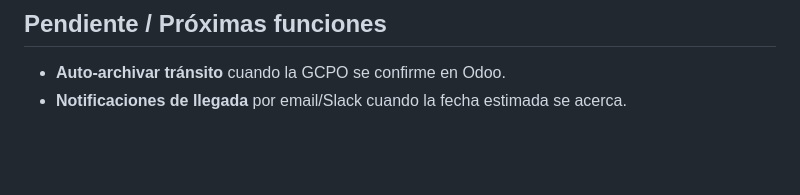
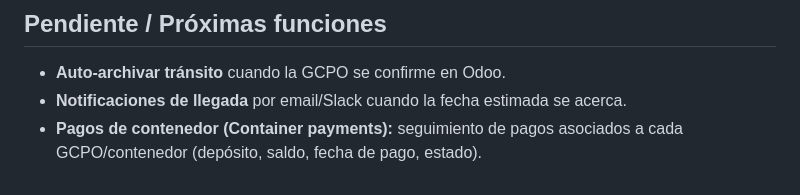
Before and after one commit to charli-commits/Pronosticado-Compras, a Markdown page: MANUAL.md, the part around the change. GitHub-like rendering; blank space fills up the shorter version.

Commit message:
docs: add Container payments to pending features list
Co-Authored-By: Claude Sonnet 4.6 <noreply@anthropic.com>

```diff
--- a/MANUAL.md
+++ b/MANUAL.md
@@ -236,3 +236,4 @@ En la esquina superior derecha aparece el estado de la conexión con Odoo:
 
 - **Auto-archivar tránsito** cuando la GCPO se confirme en Odoo.
 - **Notificaciones de llegada** por email/Slack cuando la fecha estimada se acerca.
+- **Pagos de contenedor (Container payments):** seguimiento de pagos asociados a cada GCPO/contenedor (depósito, saldo, fecha de pago, estado).
```
